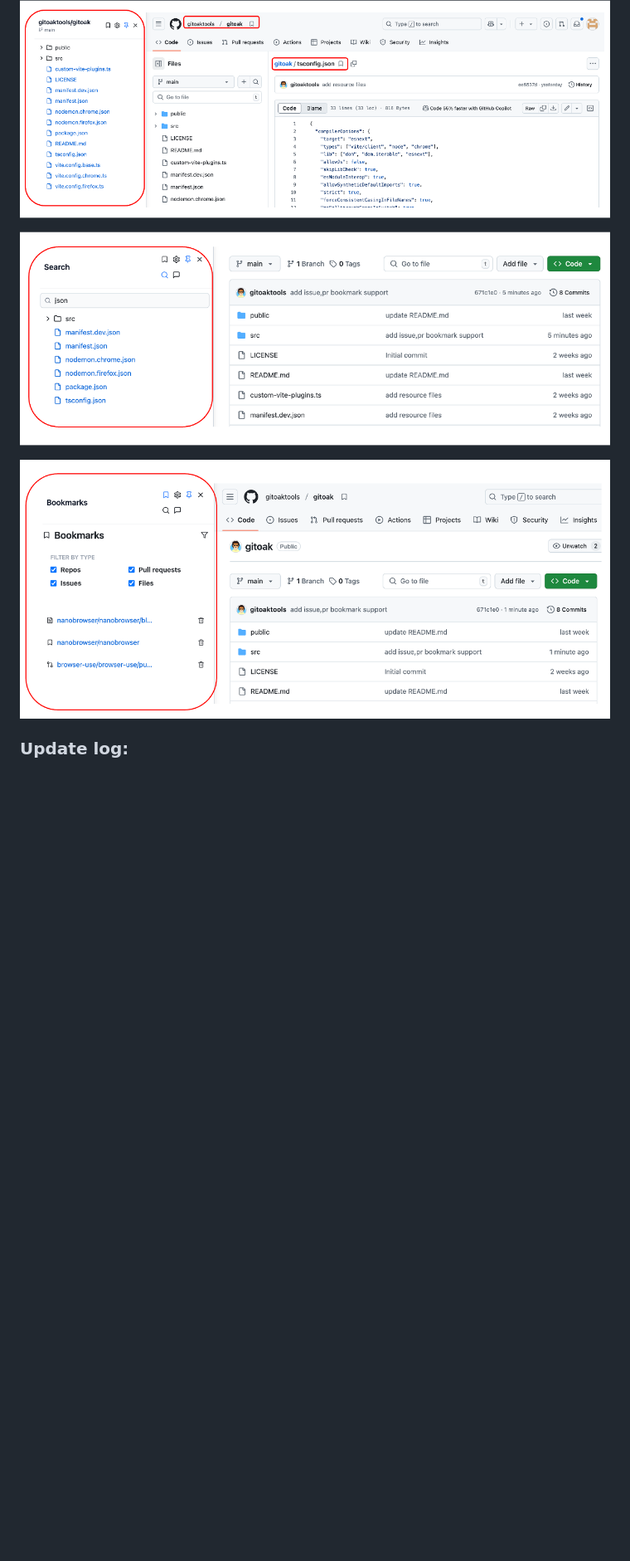
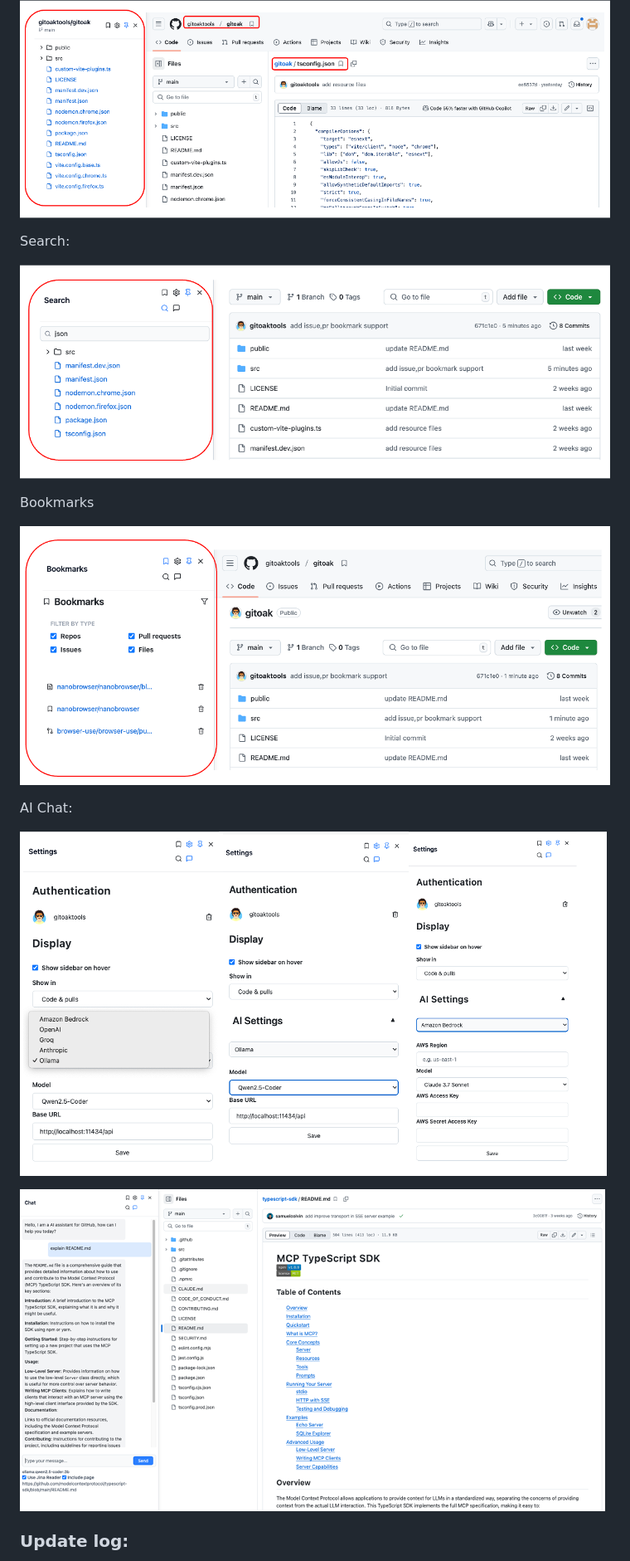
Before and after one commit to gitoaktools/gitoak, a Markdown page: README.md, the part around the change printed below. Shown: that part at 83% size. Drawn GitHub-style; pictures changed too: public/demo/ui-bookmark-04.png (added), public/demo/ui-bookmark-05.png (added); blank space fills up the shorter version.

Commit message:
update README.md and add markdown render

```diff
--- a/README.md
+++ b/README.md
@@ -14,8 +14,18 @@ Gitoak UI Demo:
 
 ![](./public/demo/ui-bookmark-01.png)
 
+Search:
+
 ![](./public/demo/ui-bookmark-02.png)
+
+Bookmarks
 
 ![](./public/demo/ui-bookmark-03.png)
 
+AI Chat:
+
+![](./public/demo/ui-bookmark-04.png)
+
+![](./public/demo/ui-bookmark-05.png)
+
 ### Update log:
```
Also changed, not shown: other parts of README.md (+14 -3 lines), 1 other file.
